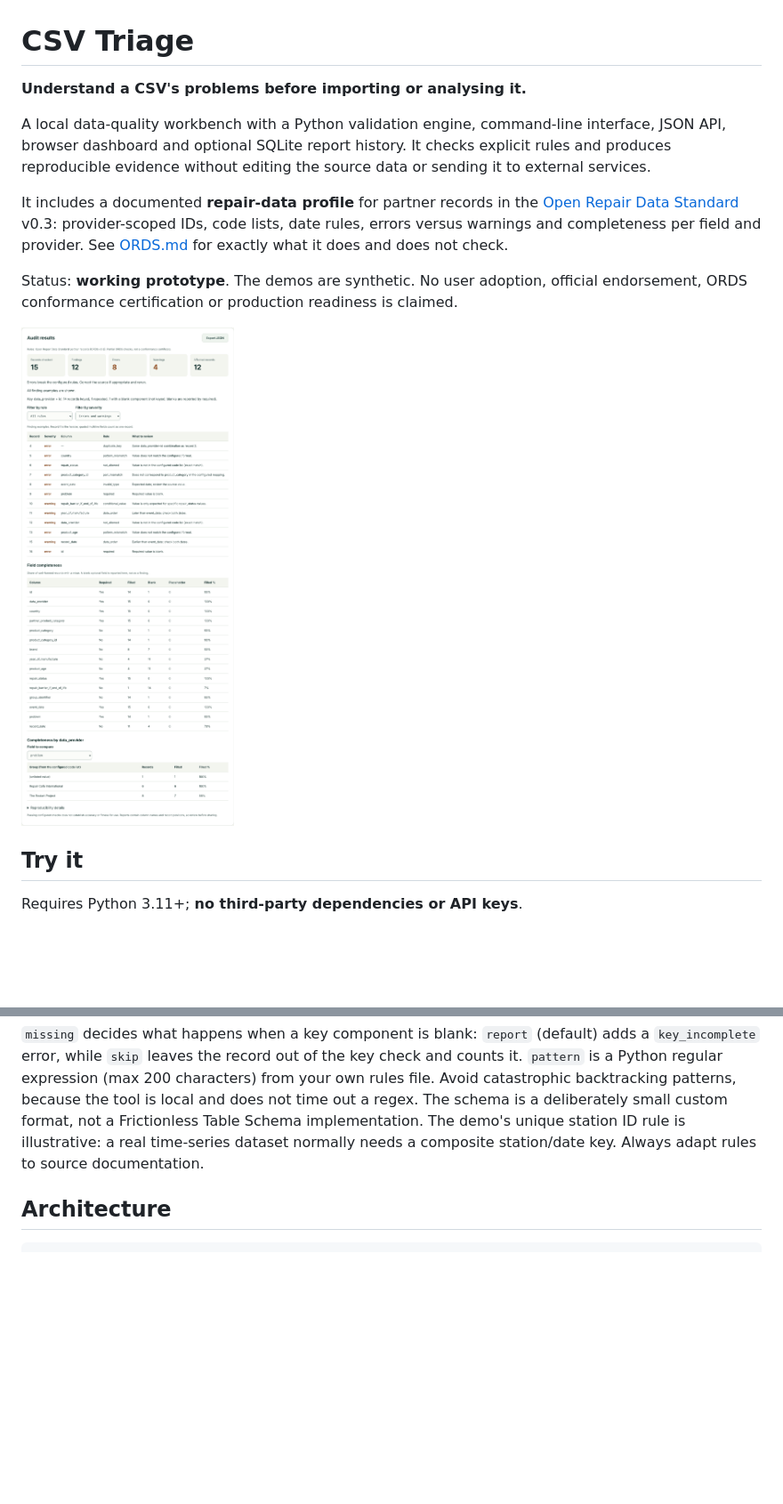
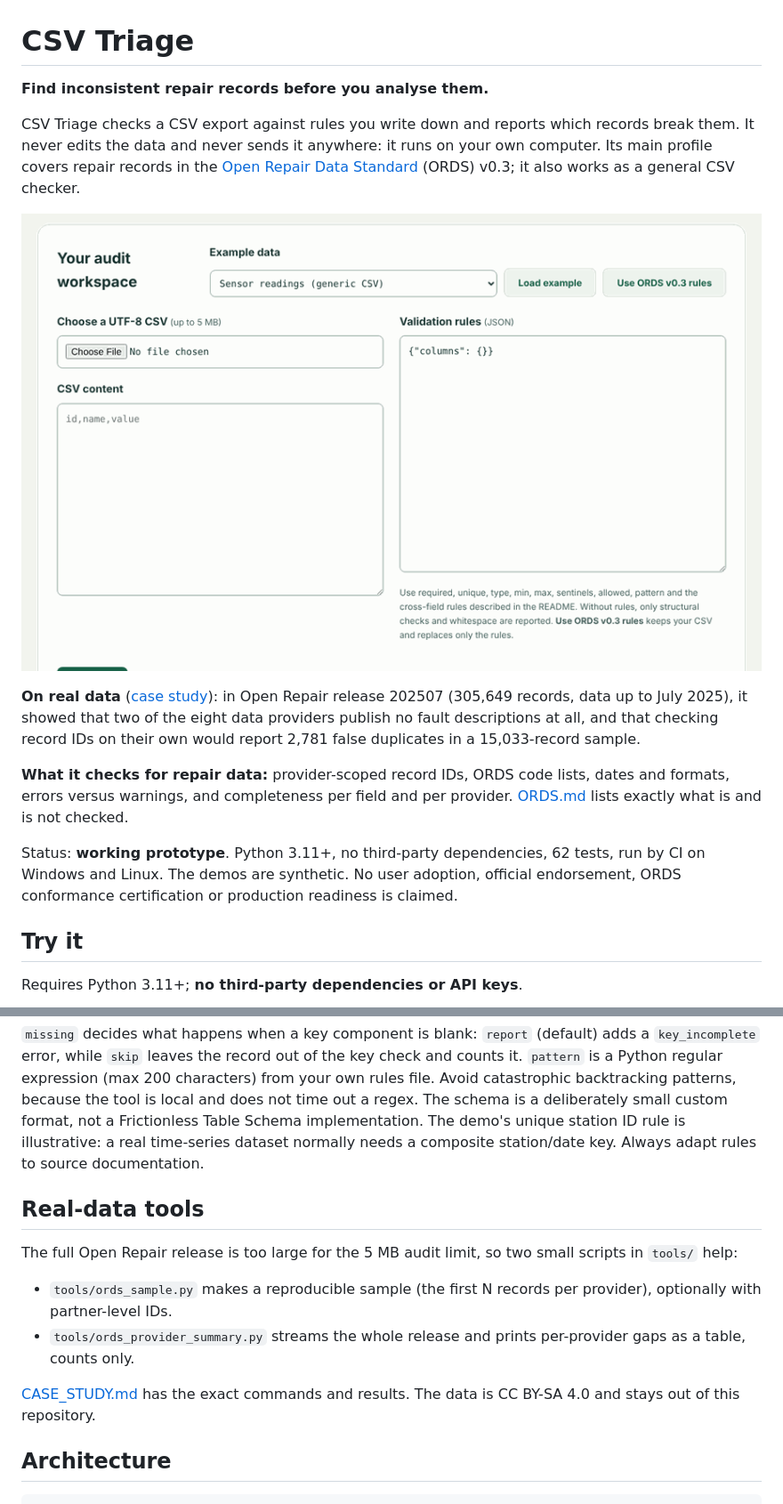
Before and after one commit to benjaminursu-hub/csv-triage, a Markdown page: README.md, 2 parts joined by grey strips. Shown at 89% size. Rendered like a GitHub page; pictures changed too: demo.gif (added); blank space fills up the shorter version.

Commit message:
Add real-data case study, Open Repair helper scripts and README demo

````diff
--- a/README.md
+++ b/README.md
@@ -1,14 +1,16 @@
 # CSV Triage
 
-**Understand a CSV's problems before importing or analysing it.**
+**Find inconsistent repair records before you analyse them.**
 
-A local data-quality workbench with a Python validation engine, command-line interface, JSON API, browser dashboard and optional SQLite report history. It checks explicit rules and produces reproducible evidence without editing the source data or sending it to external services.
+CSV Triage checks a CSV export against rules you write down and reports which records break them. It never edits the data and never sends it anywhere: it runs on your own computer. Its main profile covers repair records in the [Open Repair Data Standard](https://standard.openrepair.org/standard.html) (ORDS) v0.3; it also works as a general CSV checker.
 
-It includes a documented **repair-data profile** for partner records in the [Open Repair Data Standard](https://standard.openrepair.org/standard.html) v0.3: provider-scoped IDs, code lists, date rules, errors versus warnings and completeness per field and provider. See [ORDS.md](ORDS.md) for exactly what it does and does not check.
+![Loading the repair example, running the audit, filtering warnings and comparing a corrected file](demo.gif)
 
-Status: **working prototype**. The demos are synthetic. No user adoption, official endorsement, ORDS conformance certification or production readiness is claimed.
+**On real data** ([case study](CASE_STUDY.md)): in Open Repair release 202507 (305,649 records, data up to July 2025), it showed that two of the eight data providers publish no fault descriptions at all, and that checking record IDs on their own would report 2,781 false duplicates in a 15,033-record sample.
 
-![Repair-data audit: 8 errors, 4 warnings, completeness by field and provider](demo-screenshot.png)
+**What it checks for repair data:** provider-scoped record IDs, ORDS code lists, dates and formats, errors versus warnings, and completeness per field and per provider. [ORDS.md](ORDS.md) lists exactly what is and is not checked.
+
+Status: **working prototype**. Python 3.11+, no third-party dependencies, 62 tests, run by CI on Windows and Linux. The demos are synthetic. No user adoption, official endorsement, ORDS conformance certification or production readiness is claimed.
 
 ## Try it
 
@@ -87,6 +91,15 @@ See [demo-schema.json](demo-schema.json) and the larger [ORDS profile](profiles/
 
 `missing` decides what happens when a key component is blank: `report` (default) adds a `key_incomplete` error, while `skip` leaves the record out of the key check and counts it. `pattern` is a Python regular expression (max 200 characters) from your own rules file. Avoid catastrophic backtracking patterns, because the tool is local and does not time out a regex. The schema is a deliberately small custom format, not a Frictionless Table Schema implementation. The demo's unique station ID rule is illustrative: a real time-series dataset normally needs a composite station/date key. Always adapt rules to source documentation.
 
+## Real-data tools
+
+The full Open Repair release is too large for the 5 MB audit limit, so two small scripts in `tools/` help:
+
+- `tools/ords_sample.py` makes a reproducible sample (the first N records per provider), optionally with partner-level IDs.
+- `tools/ords_provider_summary.py` streams the whole release and prints per-provider gaps as a table, counts only.
+
+[CASE_STUDY.md](CASE_STUDY.md) has the exact commands and results. The data is CC BY-SA 4.0 and stays out of this repository.
+
 ## Architecture
 
 ```text
````
Also changed, not shown: other parts of README.md (+3 -1 lines), CASE_STUDY.md (added, +88 -0 lines), ROADMAP.md (+4 -0 lines), VALIDATION.md (+13 -0 lines), 3 other files.
